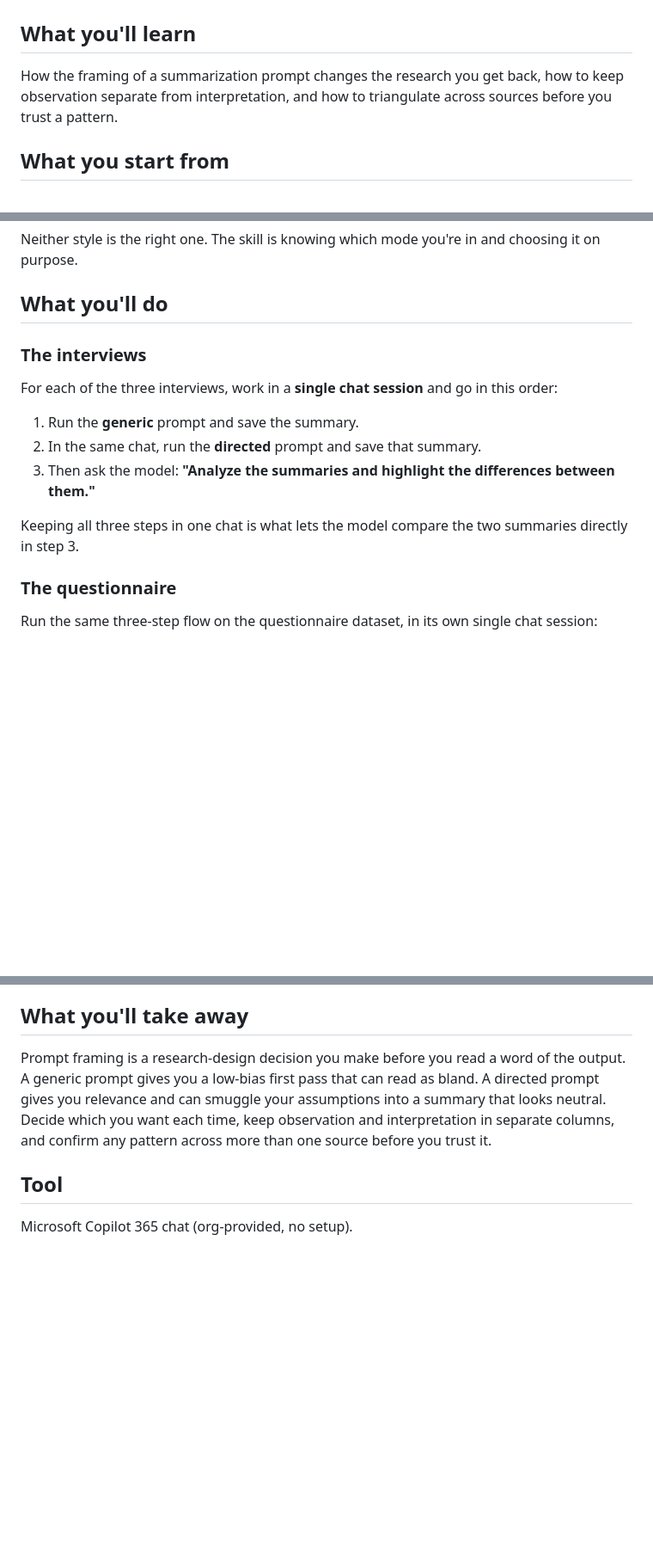
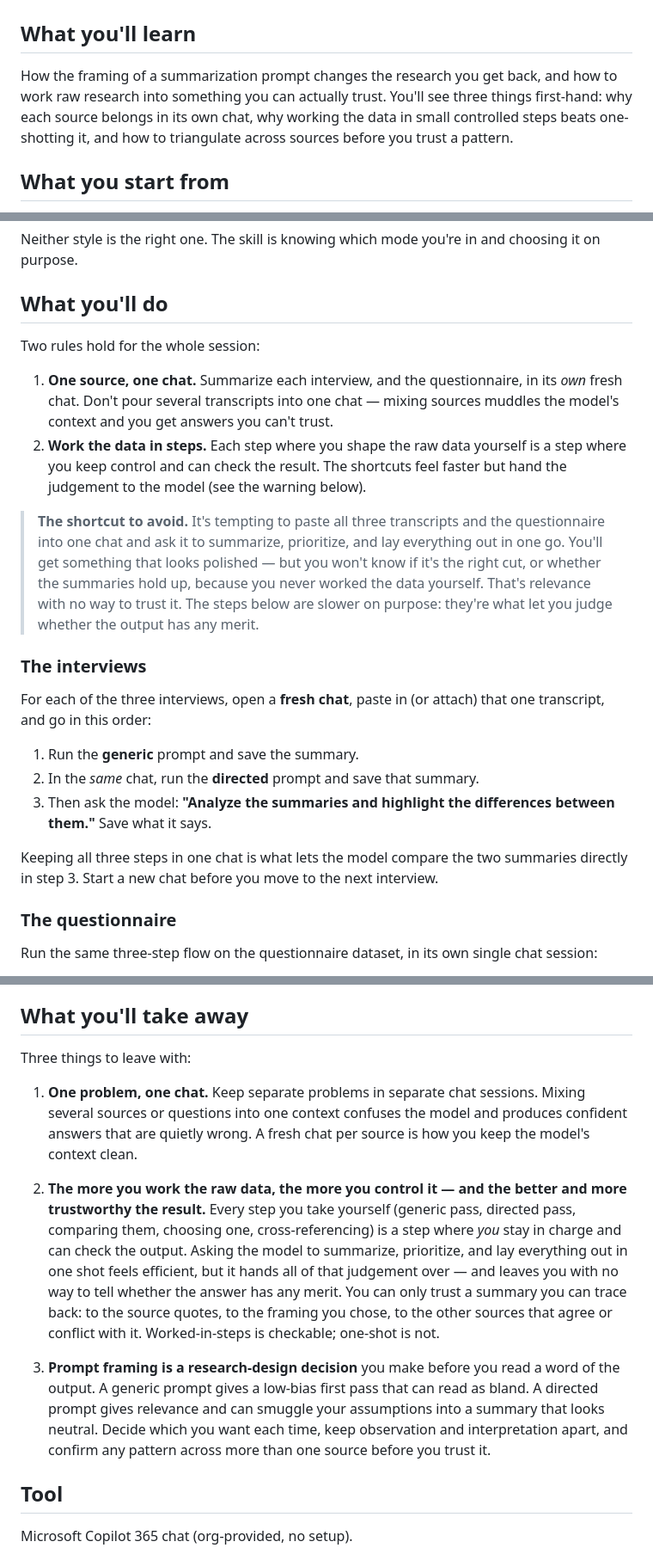
Before and after one commit to eddiman/ai-for-designers, a Markdown page: session-1-research-synthesis/README.md, 3 parts joined by grey strips. Shown at 86% size. GitHub-like rendering; blank space fills up the shorter version.

Commit message:
Sharpen Session 1 from pilot feedback: clearer steps, one-shot anti-pattern, takeaways

```diff
--- a/session-1-research-synthesis/README.md
+++ b/session-1-research-synthesis/README.md
@@ -2,7 +2,7 @@
 
 ## What you'll learn
 
-How the framing of a summarization prompt changes the research you get back, how to keep observation separate from interpretation, and how to triangulate across sources before you trust a pattern.
+How the framing of a summarization prompt changes the research you get back, and how to work raw research into something you can actually trust. You'll see three things first-hand: why each source belongs in its own chat, why working the data in small controlled steps beats one-shotting it, and how to triangulate across sources before you trust a pattern.
 
 ## What you start from
 
@@ -26,15 +26,22 @@ Neither style is the right one. The skill is knowing which mode you're in and ch
 
 ## What you'll do
 
+Two rules hold for the whole session:
+
+1. **One source, one chat.** Summarize each interview, and the questionnaire, in its *own* fresh chat. Don't pour several transcripts into one chat — mixing sources muddles the model's context and you get answers you can't trust.
+2. **Work the data in steps.** Each step where you shape the raw data yourself is a step where you keep control and can check the result. The shortcuts feel faster but hand the judgement to the model (see the warning below).
+
+> **The shortcut to avoid.** It's tempting to paste all three transcripts and the questionnaire into one chat and ask it to summarize, prioritize, and lay everything out in one go. You'll get something that looks polished — but you won't know if it's the right cut, or whether the summaries hold up, because you never worked the data yourself. That's relevance with no way to trust it. The steps below are slower on purpose: they're what let you judge whether the output has any merit.
+
 ### The interviews
 
-For each of the three interviews, work in a **single chat session** and go in this order:
+For each of the three interviews, open a **fresh chat**, paste in (or attach) that one transcript, and go in this order:
 
 1. Run the **generic** prompt and save the summary.
-2. In the same chat, run the **directed** prompt and save that summary.
-3. Then ask the model: **"Analyze the summaries and highlight the differences between them."**
+2. In the *same* chat, run the **directed** prompt and save that summary.
+3. Then ask the model: **"Analyze the summaries and highlight the differences between them."** Save what it says.
 
-Keeping all three steps in one chat is what lets the model compare the two summaries directly in step 3.
+Keeping all three steps in one chat is what lets the model compare the two summaries directly in step 3. Start a new chat before you move to the next interview.
 
 ### The questionnaire
 
@@ -63,7 +70,13 @@ Empty stub files for each of these are in this folder — fill them in as you go
 
 ## What you'll take away
 
-Prompt framing is a research-design decision you make before you read a word of the output. A generic prompt gives you a low-bias first pass that can read as bland. A directed prompt gives you relevance and can smuggle your assumptions into a summary that looks neutral. Decide which you want each time, keep observation and interpretation in separate columns, and confirm any pattern across more than one source before you trust it.
+Three things to leave with:
+
+1. **One problem, one chat.** Keep separate problems in separate chat sessions. Mixing several sources or questions into one context confuses the model and produces confident answers that are quietly wrong. A fresh chat per source is how you keep the model's context clean.
+
+2. **The more you work the raw data, the more you control it — and the better and more trustworthy the result.** Every step you take yourself (generic pass, directed pass, comparing them, choosing one, cross-referencing) is a step where *you* stay in charge and can check the output. Asking the model to summarize, prioritize, and lay everything out in one shot feels efficient, but it hands all of that judgement over — and leaves you with no way to tell whether the answer has any merit. You can only trust a summary you can trace back: to the source quotes, to the framing you chose, to the other sources that agree or conflict with it. Worked-in-steps is checkable; one-shot is not.
+
+3. **Prompt framing is a research-design decision** you make before you read a word of the output. A generic prompt gives a low-bias first pass that can read as bland. A directed prompt gives relevance and can smuggle your assumptions into a summary that looks neutral. Decide which you want each time, keep observation and interpretation apart, and confirm any pattern across more than one source before you trust it.
 
 ## Tool
 
```
Also changed, not shown: other parts of session-1-research-synthesis/README.md (+1 -1 lines), session-1-research-synthesis/facilitator/README.md (+12 -3 lines).
